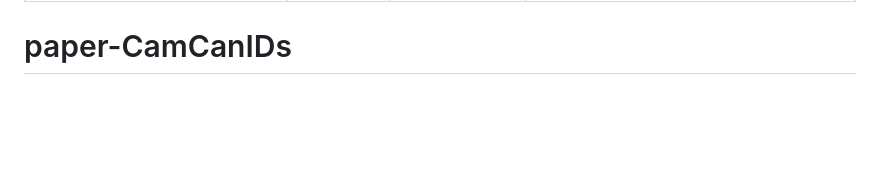
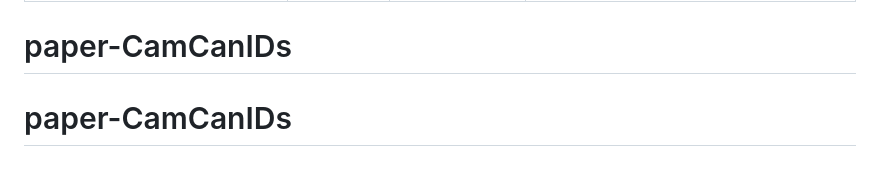
Before and after one commit to memobc/paper-CamCanIDs, a Markdown page: README.md, the part around the change. Rendered like a GitHub page; blank space fills up the shorter version.

```diff
--- a/README.md
+++ b/README.md
@@ -44,3 +44,4 @@ example, depend on the output of previous scripts.
 | `G_Table2.R`                    | R          | Creates Table 2 from the manuscript. Note: further formatting by hand performed prior to publication.                                         | `Table2.docx`                                                                                                                           |
 | `G_CreateTableS5.R`             | R          | Creates Table S5 from the manuscript.                                                                                                         | `TableS5.docx`                                                                                                                          |# paper-CamCanIDs
 # paper-CamCanIDs
+# paper-CamCanIDs
```
